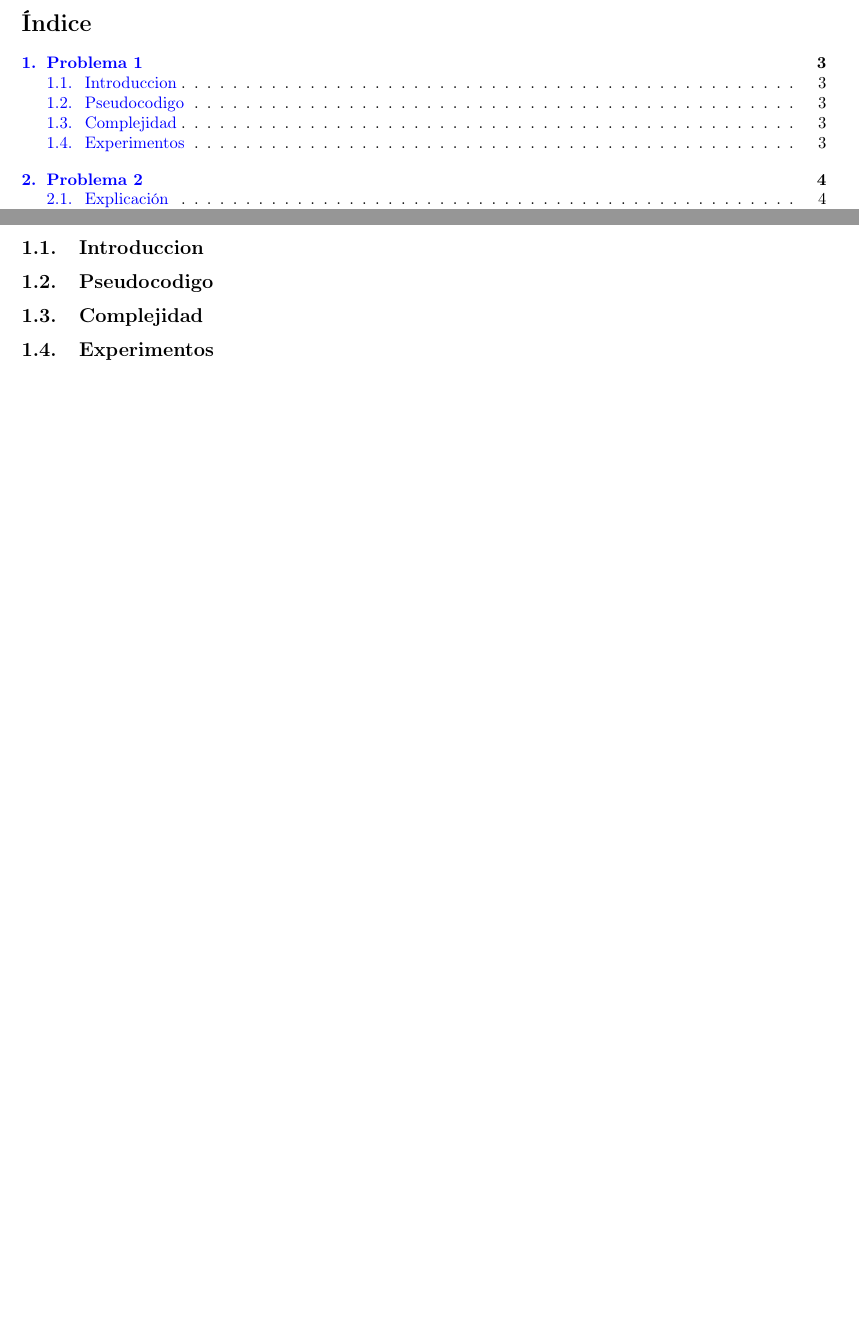
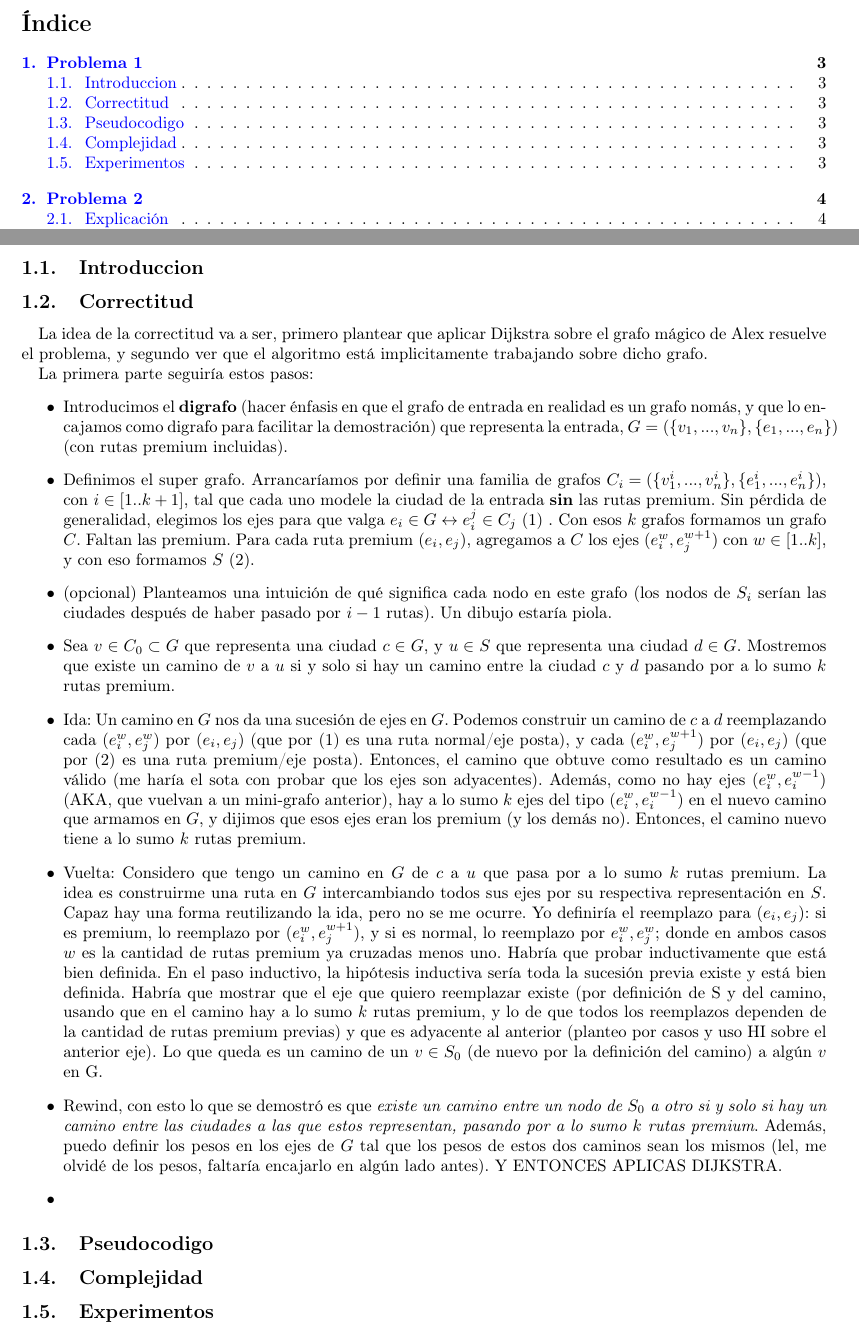
Before and after one commit to JonSeijo/algo3-tp2, a LaTeX document (informe/informe.tex, which reads informe/Problema1.tex): two parts of pages 2 and 3 of 10, joined at a grey line, cut so that both start at the same text, the shorter picture padded with empty space. Compiled offline with pdfLaTeX.

Commit message:
Problema1.tex

```diff
--- a/informe/Problema1.tex
+++ b/informe/Problema1.tex
@@ -4,6 +4,28 @@
 
 
 \subsection{Introduccion}
+\subsection{Correctitud}
+La idea de la correctitud va a ser, primero plantear que aplicar Dijkstra sobre el grafo mágico de Alex resuelve el problema, y segundo ver que el algoritmo está implicitamente trabajando sobre dicho grafo.
+
+La primera parte seguiría estos pasos:
+\begin{itemize}
+	\item Introducimos el \textbf{digrafo} (hacer énfasis en que el grafo de entrada en realidad es un grafo nomás, y que lo encajamos como digrafo para facilitar la demostración) que representa la entrada, $G = (\{v_1, ..., v_n\}, \{e_1, ..., e_n\})$ (con rutas premium incluidas).
+
+	\item Definimos el super grafo. Arrancaríamos por definir una familia de grafos ${C_i = (\{v^i_1, ..., v^i_n\}, \{e^i_1, ..., e^i_n\})}$, con $i \in [1..k+1]$, tal que cada uno modele la ciudad de la entrada \textbf{sin} las rutas premium. Sin pérdida de generalidad, elegimos los ejes para que valga $e_i \in G \leftrightarrow e^j_i \in C_j$ (1) . Con esos $k$ grafos formamos un grafo $C$. Faltan las premium. Para cada ruta premium ($e_i, e_j$), agregamos a $C$ los ejes $(e^w_i,e^{w+1}_j)$ con $w \in [1..k]$, y con eso formamos $S$ (2).
+
+	\item (opcional) Planteamos una intuición de qué significa cada nodo en este grafo (los nodos de $S_i$ serían las ciudades después de haber pasado por $i-1$ rutas). Un dibujo estaría piola.
+
+	\item Sea $v \in C_0 \subset G$ que representa una ciudad $c \in G$, y $u \in S$ que representa una ciudad $d \in G$. Mostremos que existe un camino de $v$ a $u$ si y solo si hay un camino entre la ciudad $c$ y $d$ pasando por a lo sumo $k$ rutas premium.
+
+	\item Ida: Un camino en $G$ nos da una sucesión de ejes en $G$. Podemos construir un camino de $c$ a $d$ reemplazando cada $(e^w_i,e^w_j)$ por $(e_i,e_j)$ (que por (1) es una ruta normal/eje posta), y cada $(e^w_i,e^{w+1}_j)$ por $(e_i,e_j)$ (que por (2) es una ruta premium/eje posta). Entonces, el camino que obtuve como resultado es un camino válido (me haría el sota con probar que los ejes son adyacentes). Además, como no hay ejes $(e^w_i, e^{w-1}_i)$ (AKA, que vuelvan a un mini-grafo anterior), hay a lo sumo $k$ ejes del tipo $(e^w_i, e^{w-1}_i)$ en el nuevo camino que armamos en $G$, y dijimos que esos ejes eran los premium (y los demás no). Entonces, el camino nuevo tiene a lo sumo $k$ rutas premium.
+
+	\item Vuelta: Considero que tengo un camino en $G$ de $c$ a $u$ que pasa por a lo sumo $k$ rutas premium. La idea es construirme una ruta en $G$ intercambiando todos sus ejes por su respectiva representación en $S$. Capaz hay una forma reutilizando la ida, pero no se me ocurre. Yo definiría el reemplazo para $(e_i, e_j)$: si es premium, lo reemplazo por $(e^w_i, e^{w+1}_j)$, y si es normal, lo reemplazo por $e^w_i, e^w_j$; donde en ambos casos $w$ es la cantidad de rutas premium ya cruzadas menos uno. Habría que probar inductivamente que está bien definida. En el paso inductivo, la hipótesis inductiva sería toda la sucesión previa existe y está bien definida. Habría que mostrar que el eje que quiero reemplazar existe (por definición de S y del camino, usando que en el camino hay a lo sumo $k$ rutas premium, y lo de que todos los reemplazos dependen de la cantidad de rutas premium previas) y que es adyacente al anterior (planteo por casos y uso HI sobre el anterior eje). Lo que queda es un camino de un $v \in S_0$ (de nuevo por la definición del camino) a algún $v$ en G.
+
+	\item Rewind, con esto lo que se demostró es que \textit{existe un camino entre un nodo de $S_0$ a otro si y solo si hay un camino entre las ciudades a las que estos representan, pasando por a lo sumo $k$ rutas premium}. Además, puedo definir los pesos en los ejes de $G$ tal que los pesos de estos dos caminos sean los mismos (lel, me olvidé de los pesos, faltaría encajarlo en algún lado antes). Y ENTONCES APLICAS DIJKSTRA.
+
+	\item
+
+\end{itemize}
 \subsection{Pseudocodigo}
 \subsection{Complejidad}
 \subsection{Experimentos}
```
